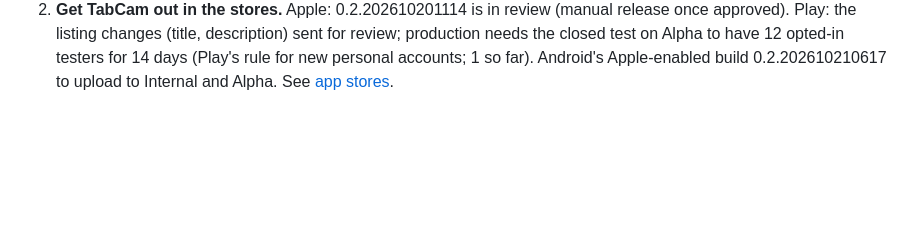
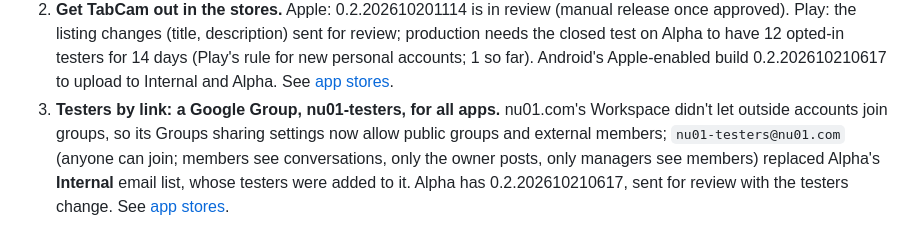
Before and after one commit to prodbytes/tabcam, a Markdown page: specs/requests.md, the part around the change. GitHub-like rendering; blank space fills up the shorter version.

Commit message:
Play testers: the nu01-testers Google Group on Alpha (specs) (#163)
Co-authored-by: Claude Opus 5.5 <noreply@anthropic.com>

```diff
--- a/specs/requests.md
+++ b/specs/requests.md
@@ -1655,3 +1655,11 @@ spec.
    personal accounts; 1 so far). Android's Apple-enabled build
    0.2.202610210617 to upload to Internal and Alpha. See
    [app stores](app-stores.md#status).
+3. **Testers by link: a Google Group, nu01-testers, for all apps.**
+   nu01.com's Workspace didn't let outside accounts join groups, so its
+   Groups sharing settings now allow public groups and external members;
+   `nu01-testers@nu01.com` (anyone can join; members see conversations,
+   only the owner posts, only managers see members) replaced Alpha's
+   **Internal** email list, whose testers were added to it. Alpha has
+   0.2.202610210617, sent for review with the testers change. See
+   [app stores](app-stores.md#status).
```
Also changed, not shown: specs/app-stores.md (+1 -1 lines).
